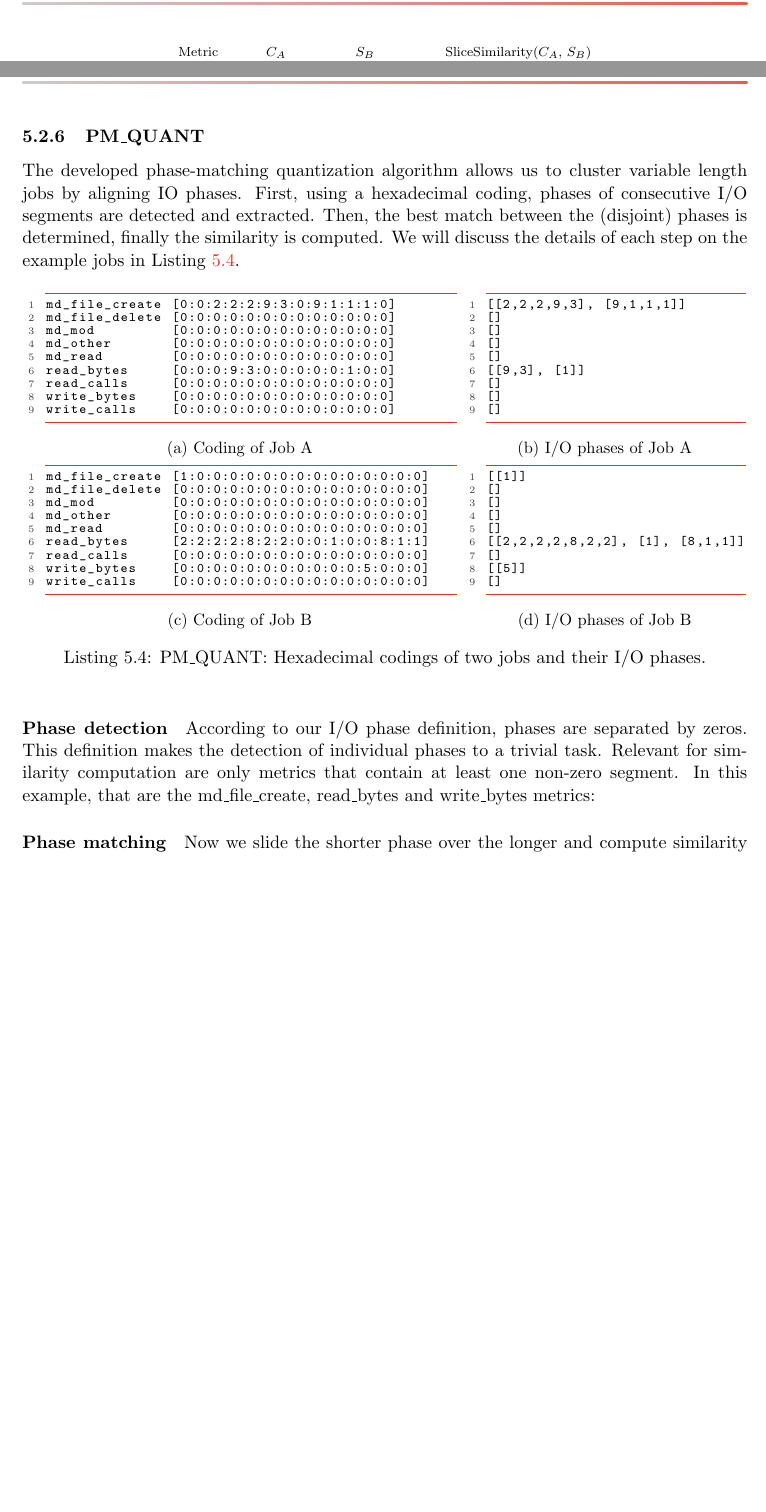
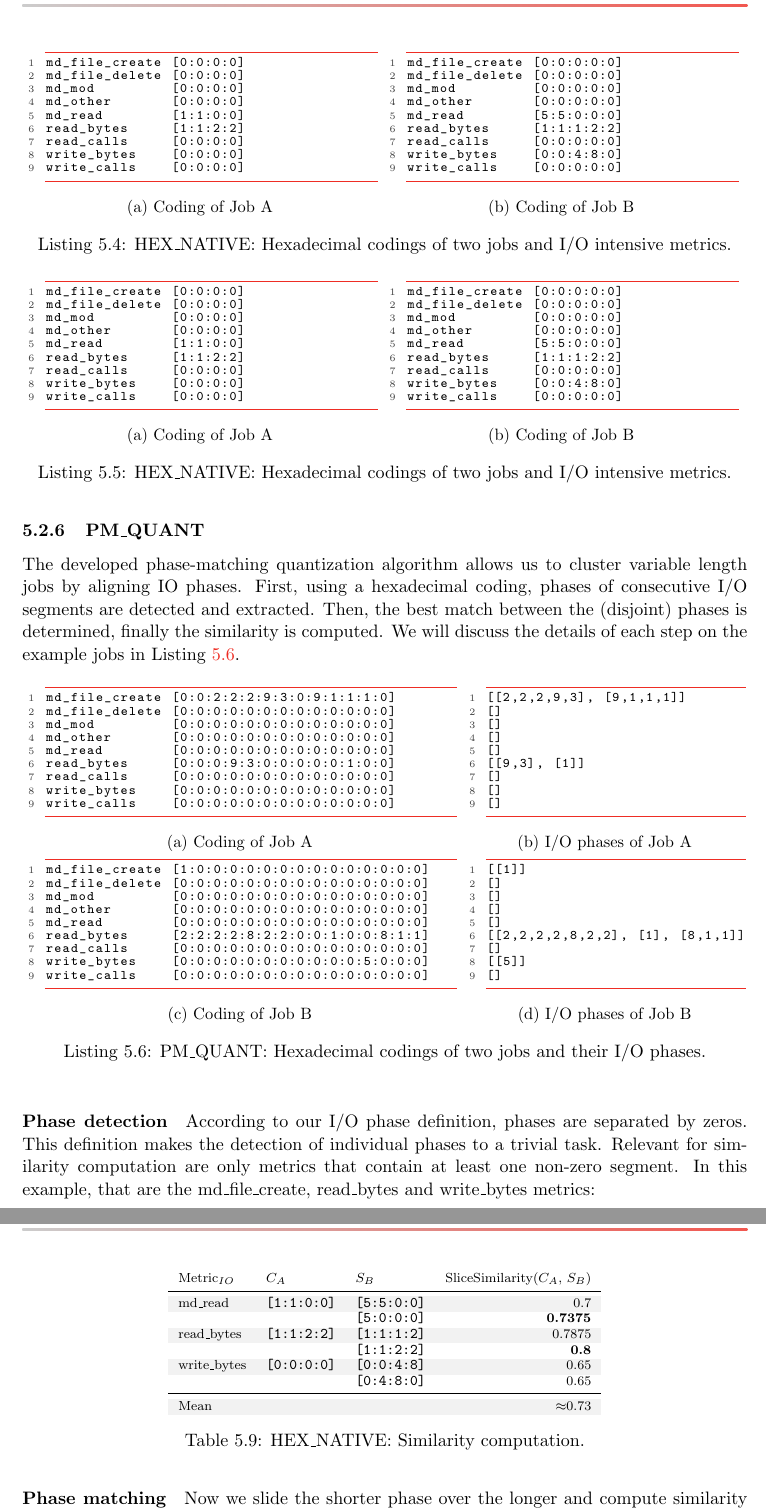
Before and after one commit to VI4IO/jhps-incubator-06-temporal, a LaTeX document (main.tex): two parts of pages 17 and 18 of 41 before the commit and two parts of pages 18 and 19 of 42 after it, joined at a grey line, cut at the place of the change, the shorter picture padded with empty space. Compiled offline with pdfLaTeX.

Commit message:
Beispiel (noch nicht fertig)

```diff
--- a/main.tex
+++ b/main.tex
@@ -951,3 +951,74 @@ According to this algorithm, the two jobs in the table are similar to 73\% as 7
 	\label{lst:sim:hex_native}
 \end{listing}
 
+\begin{listing}
+		\noindent\begin{minipage}{0.49\textwidth}
+			\begin{lstlisting}[basicstyle=\fontsize{8}{8}\ttfamily]
+			md_file_create [0:0:0:0]
+			md_file_delete [0:0:0:0]
+			md_mod         [0:0:0:0]
+			md_other       [0:0:0:0]
+			md_read        [1:1:0:0]
+			read_bytes     [1:1:2:2]
+			read_calls     [0:0:0:0]
+			write_bytes    [0:0:0:0]
+			write_calls    [0:0:0:0]
+			\end{lstlisting}
+			\vspace{-2em}
+			\subcaption{Coding of Job A}
+			\label{lst:sim:hex_hative:step1:job_a}
+		\end{minipage}
+		\noindent\begin{minipage}{0.49\textwidth}
+		\begin{lstlisting}[basicstyle=\fontsize{8}{8}\ttfamily]
+		md_file_create [0:0:0:0:0]
+		md_file_delete [0:0:0:0:0]
+		md_mod         [0:0:0:0:0]
+		md_other       [0:0:0:0:0]
+		md_read        [5:5:0:0:0]
+		read_bytes     [1:1:1:2:2]
+		read_calls     [0:0:0:0:0]
+		write_bytes    [0:0:4:8:0]
+		write_calls    [0:0:0:0:0]
+		\end{lstlisting}
+		\vspace{-2em}
+		\subcaption{Coding of Job B}
+		\label{lst:sim:hex_native:step1:job_b}
+		\end{minipage}
+	\caption{HEX\_NATIVE: Hexadecimal codings of two jobs and I/O intensive metrics.}
+	\label{lst:sim:hex_native:step1}
+\end{listing}
+
+\begin{listing}
+		\noindent\begin{minipage}{0.49\textwidth}
+			\begin{lstlisting}[basicstyle=\fontsize{8}{8}\ttfamily]
+			md_file_create [0:0:0:0]
+			md_file_delete [0:0:0:0]
+			md_mod         [0:0:0:0]
+			md_other       [0:0:0:0]
+			md_read        [1:1:0:0]
+			read_bytes     [1:1:2:2]
+			read_calls     [0:0:0:0]
+			write_bytes    [0:0:0:0]
+			write_calls    [0:0:0:0]
+			\end{lstlisting}
+			\vspace{-2em}
+			\subcaption{Coding of Job A}
+			%\label{lst:sim:hex_hative:step1:job_a}
+		\end{minipage}
+		\noindent\begin{minipage}{0.49\textwidth}
+		\begin{lstlisting}[basicstyle=\fontsize{8}{8}\ttfamily]
+		md_file_create [0:0:0:0:0]
+		md_file_delete [0:0:0:0:0]
+		md_mod         [0:0:0:0:0]
+		md_other       [0:0:0:0:0]
+		md_read        [5:5:0:0:0]
+		read_bytes     [1:1:1:2:2]
+		read_calls     [0:0:0:0:0]
+		write_bytes    [0:0:4:8:0]
+		write_calls    [0:0:0:0:0]
+		\end{lstlisting}
+		\vspace{-2em}
+		\subcaption{Coding of Job B}
+		%\label{lst:sim:hex_native:step1:job_b}
+		\end{minipage}
+	\caption{HEX\_NATIVE: Hexadecimal codings of two jobs and I/O intensive metrics.}
@@ -996,5 +1087,11 @@ According to this algorithm, the two jobs in the table are similar to 73\% as 7
 \begin{table}[t]
 \centering
 \begin{tabular}{lllrr}
-  Metric       & $C_A$                 & $S_B$                 & SliceSimilarity($C_A$, $S_B$) \\
+  $\text{Metric}_{IO}$       & $C_A$                 & $S_B$                 & SliceSimilarity($C_A$, $S_B$) \\
   \midrule
+  md\_read     & \lstinline|[1:1:0:0]| & \lstinline|[5:5:0:0]| & 0.7                           \\
+  &                       & \lstinline|[5:0:0:0]| & \textbf{0.7375}                        \\
+  read\_bytes  & \lstinline|[1:1:2:2]| & \lstinline|[1:1:1:2]| & 0.7875                        \\
+  &                       & \lstinline|[1:1:2:2]| & \textbf{0.8}                         \\
+  write\_bytes & \lstinline|[0:0:0:0]| & \lstinline|[0:0:4:8]| & 0.65                          \\
+               &                       & \lstinline|[0:4:8:0]| & 0.65                          \\
@@ -1004,5 +1098,5 @@ According to this algorithm, the two jobs in the table are similar to 73\% as 7
   \midrule
-  Mean         &                       &                       & $\approx$0.73                          \\
+  Mean         &                       &                       & $\approx$0.73                 \\
 \end{tabular}
 \caption{HEX\_NATIVE: Similarity computation.}
 \label{tab:hex_native:compute_sim}
```
Also changed, not shown: main.tex (23 more changed lines).
